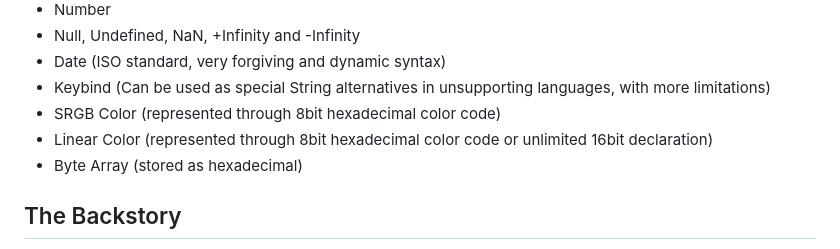
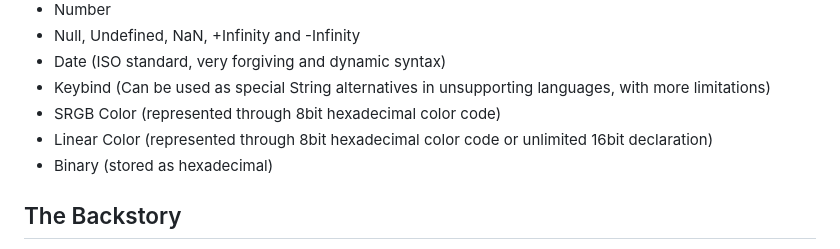
Before and after one commit to lebbex/LXON, a Markdown page: README.md, the part around the change. Drawn GitHub-style.

```diff
--- a/README.md
+++ b/README.md
@@ -41,7 +41,7 @@ It's just better, like it or not. Name me something better and I'll find a reaso
 * Keybind (Can be used as special String alternatives in unsupporting languages, with more limitations)
 * SRGB Color (represented through 8bit hexadecimal color code)
 * Linear Color (represented through 8bit hexadecimal color code or unlimited 16bit declaration)
-* Byte Array (stored as hexadecimal)
+* Binary (stored as hexadecimal)
 
 ## The Backstory
 
```
